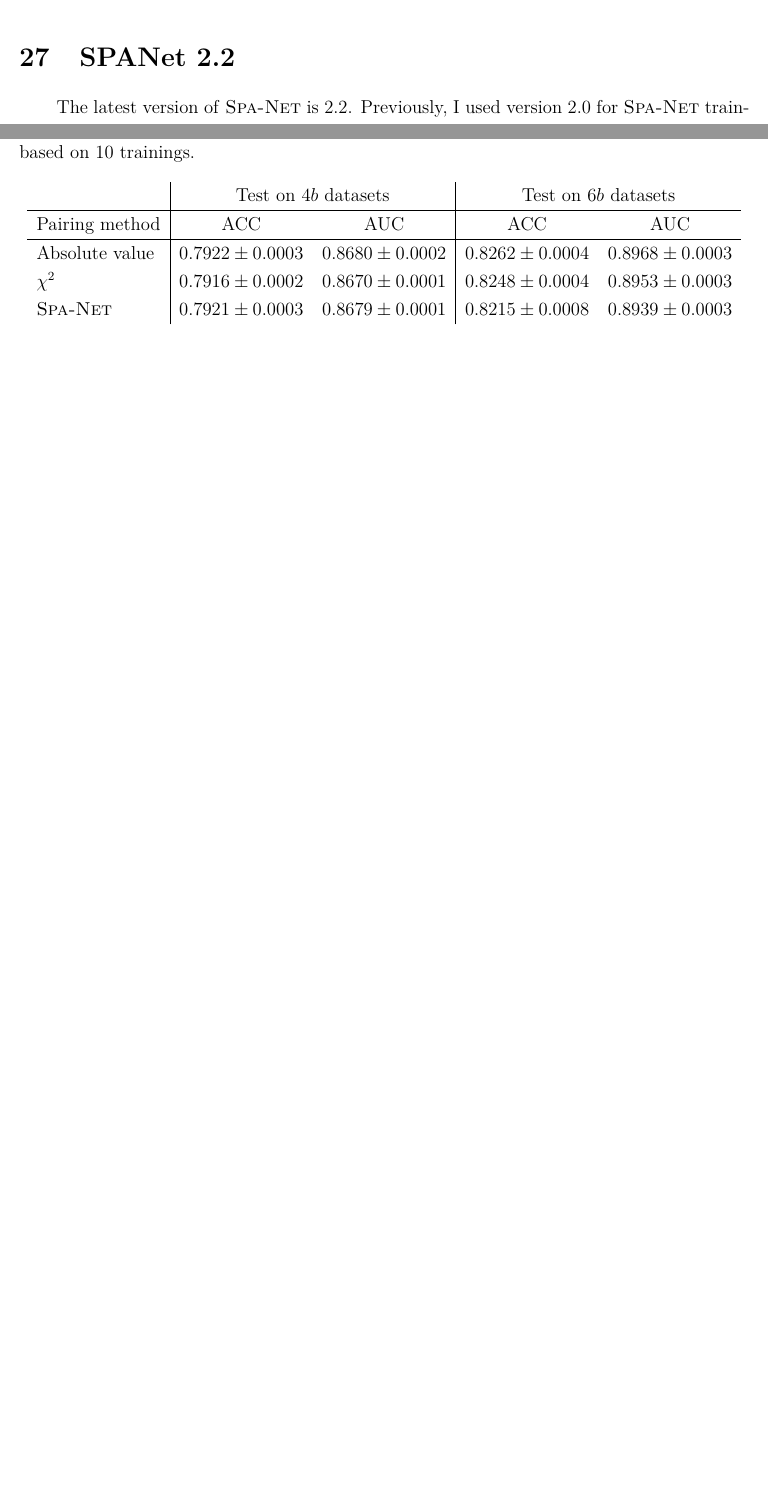
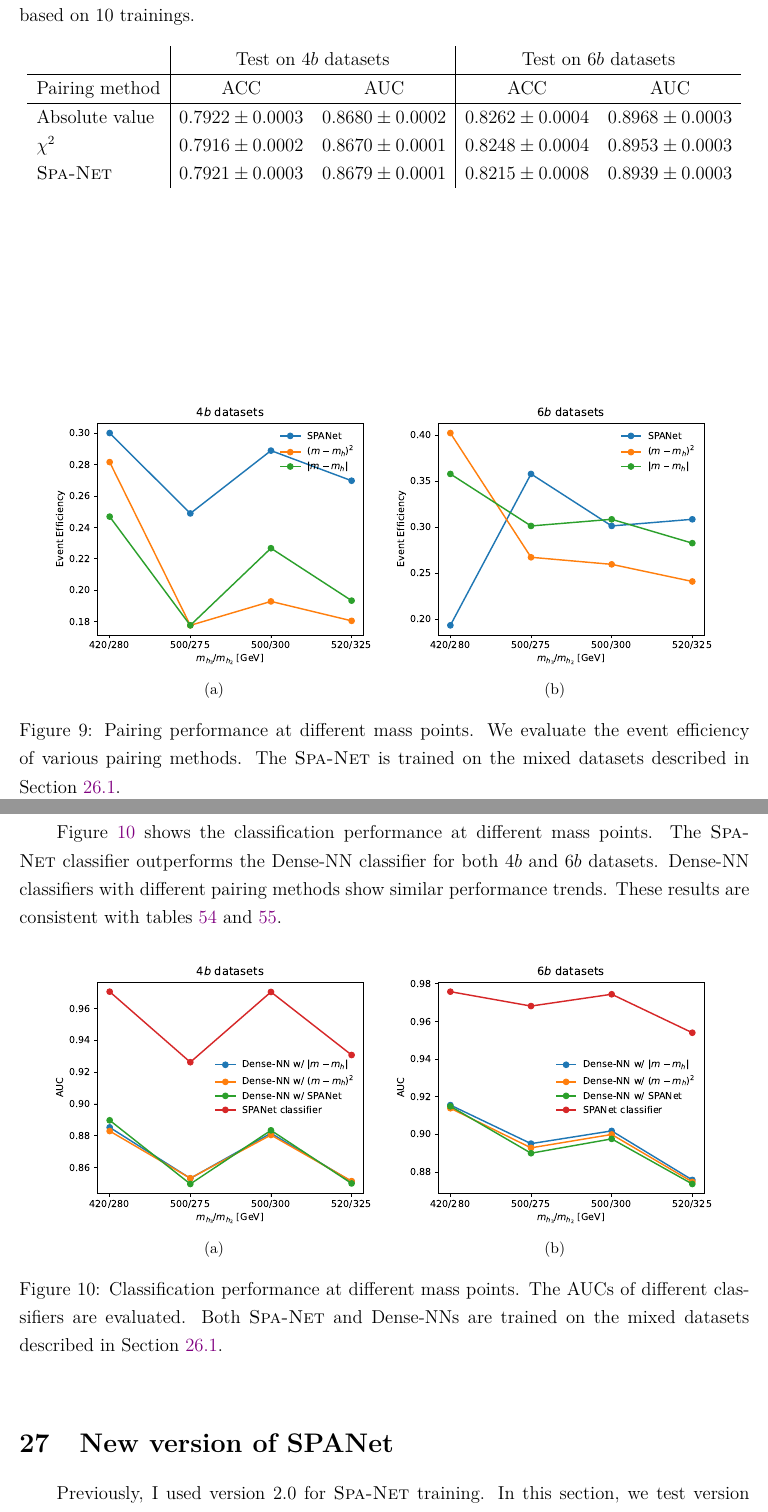
Before and after one commit to r10222035/3h6b_collider_study, a LaTeX document (Note/note.tex): two parts of pages 48 and 49 of 50 before the commit and two parts of pages 49 and 50 of 51 after it, joined at a grey line, cut at the place of the change, the shorter picture padded with empty space. Compiled offline with XeLaTeX.

Commit message:
Note: Summarize the pairing and classification performance on each mass point

```diff
--- a/Note/note.tex
+++ b/Note/note.tex
@@ -1742,9 +1747,34 @@
+        \begin{figure}[htpb]
+            \centering
+            \subfloat[]{
+                \includegraphics[width=0.45\textwidth]{pairing_performance-4b_datasets.pdf}
+            }
+            \subfloat[]{
+                \includegraphics[width=0.45\textwidth]{pairing_performance-6b_datasets.pdf}
+            }
+            \caption{Pairing performance at different mass points. We evaluate the event efficiency of various pairing methods. The \textsc{Spa-Net} is trained on the mixed datasets described in Section~\ref{sub:event_classifier_with_mixed_datasets}.}
+            \label{fig:pairing_performance_each_mass_point}
+        \end{figure}
+
+        Figure~\ref{fig:classification_performance_each_mass_point} shows the classification performance at different mass points. The \textsc{Spa-Net} classifier outperforms the Dense-NN classifier for both $4b$ and $6b$ datasets. Dense-NN classifiers with different pairing methods show similar performance trends. These results are consistent with tables~\ref{tab:SPANet_triHiggs_4b_mix_1M_cls_classification_results} and \ref{tab:DNN_training_results_mix_1M_4b}.
+
+        \begin{figure}[htpb]
+            \centering
+            \subfloat[]{
+                \includegraphics[width=0.45\textwidth]{classification_performance-4b_datasets.pdf}
+            }
+            \subfloat[]{
+                \includegraphics[width=0.45\textwidth]{classification_performance-6b_datasets.pdf}
+            }
+            \caption{Classification performance at different mass points. The AUCs of different classifiers are evaluated. Both \textsc{Spa-Net} and Dense-NNs are trained on the mixed datasets described in Section~\ref{sub:event_classifier_with_mixed_datasets}.}
+            \label{fig:classification_performance_each_mass_point}
+        \end{figure}
+    % subsection performance_at_different_mass_points (end)
 % section different_signal_benchmarks (end)
-\section{SPANet 2.2}% (fold)
-\label{sec:spanet_2_2}
-    The latest version of \textsc{Spa-Net} is 2.2. Previously, I used version 2.0 for \textsc{Spa-Net} training. After installing the updated code from GitHub, I trained \textsc{Spa-Net} using $t \overline{t}$ datasets. The results obtained with version 2.2 show a slight improvement over version 2.0, with an accuracy increase of less than 0.5\%. The performance difference between the two versions is not significant.
-% section spanet_2_2 (end)
-
+\section{New version of SPANet}% (fold)
+\label{sec:new_verion_of_spanet}
+    Previously, I used version 2.0 for \textsc{Spa-Net} training. In this section, we test version 2.2 and 2.3 (latest version) of \textsc{Spa-Net}. After installing the updated code from GitHub, I trained \textsc{Spa-Net} using $t \overline{t}$ datasets. The results obtained with version 2.2 or 2.3 show a slight improvement over version 2.0, with an accuracy increase of less than 0.5\%. The performance difference between the two versions is not significant.
+% section new_verion_of_spanet (end)
 \bibliographystyle{ieeetr}
 \bibliography{reference}
 
```
Also changed, not shown: Note/note.pdf, Note/note.tex (9 more changed lines).
